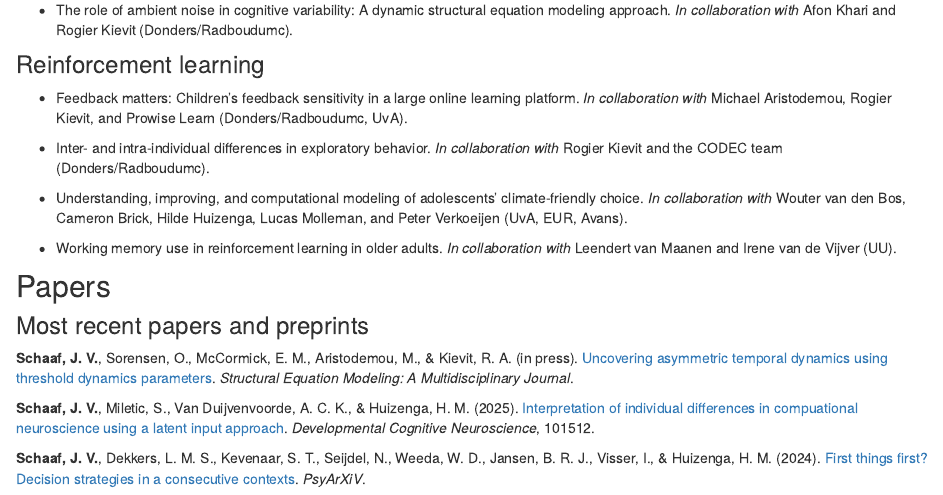
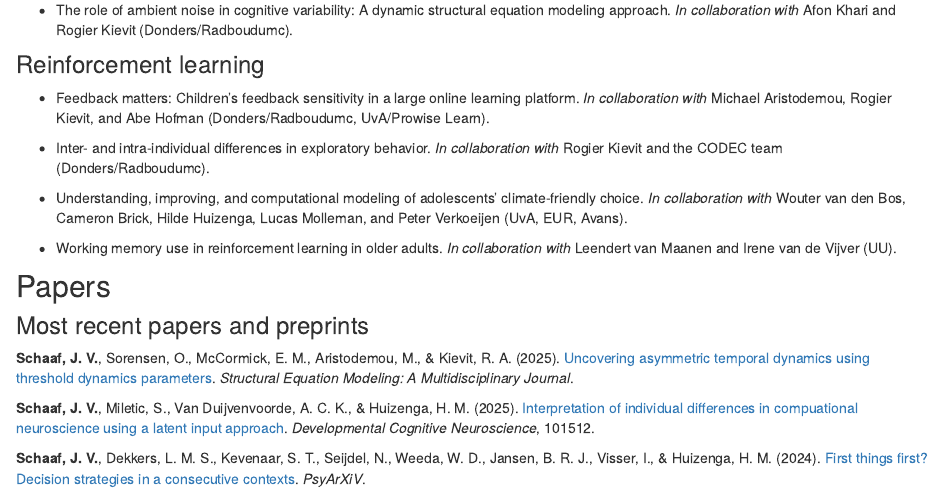
Before and after one commit to JessicaSchaaf/jessicaschaaf, an R Markdown document (work.Rmd): the page in a window 1100 px wide, from 340 px down. Rendered offline with R 4.5, knitr and Pandoc, with nearby package versions; drawn as R Markdown's standard HTML page in place of the format the file asks for.

Commit message:
Updates and typo fixes

```diff
--- a/work.Rmd
+++ b/work.Rmd
@@ -18,7 +18,7 @@ You can find my dissertation on the development of reinforcement learning strate
 
 ### Reinforcement learning
 
-- Feedback matters: Children's feedback sensitivity in a large online learning platform. *In collaboration with* Michael Aristodemou, Rogier Kievit, and Prowise Learn (Donders/Radboudumc, UvA).
+- Feedback matters: Children's feedback sensitivity in a large online learning platform. *In collaboration with* Michael Aristodemou, Rogier Kievit, and Abe Hofman (Donders/Radboudumc, UvA/Prowise Learn).
 
 - Inter- and intra-individual differences in exploratory behavior. *In collaboration with* Rogier Kievit and the CODEC team (Donders/Radboudumc).
 
@@ -30,7 +30,7 @@ You can find my dissertation on the development of reinforcement learning strate
 
 ### Most recent papers and preprints
 
-**Schaaf, J. V.**, Sorensen, O., McCormick, E. M., Aristodemou, M., & Kievit, R. A. (in press). [Uncovering asymmetric temporal dynamics using threshold dynamics parameters](https://doi.org/10.31219/osf.io/3b5ra_v2). *Structural Equation Modeling: A Multidisciplinary Journal*.
+**Schaaf, J. V.**, Sorensen, O., McCormick, E. M., Aristodemou, M., & Kievit, R. A. (2025). [Uncovering asymmetric temporal dynamics using threshold dynamics parameters](https://doi.org/10.1080/10705511.2025.2519208). *Structural Equation Modeling: A Multidisciplinary Journal*.
 
 **Schaaf, J. V.**, Miletic, S., Van Duijvenvoorde, A. C. K., & Huizenga, H. M. (2025). [Interpretation of individual differences in compuational neuroscience using a latent input approach](https://doi.org/10.1016/j.dcn.2025.101512). *Developmental Cognitive Neuroscience*, 101512.
 
```
Also changed, not shown: 1 other file.
